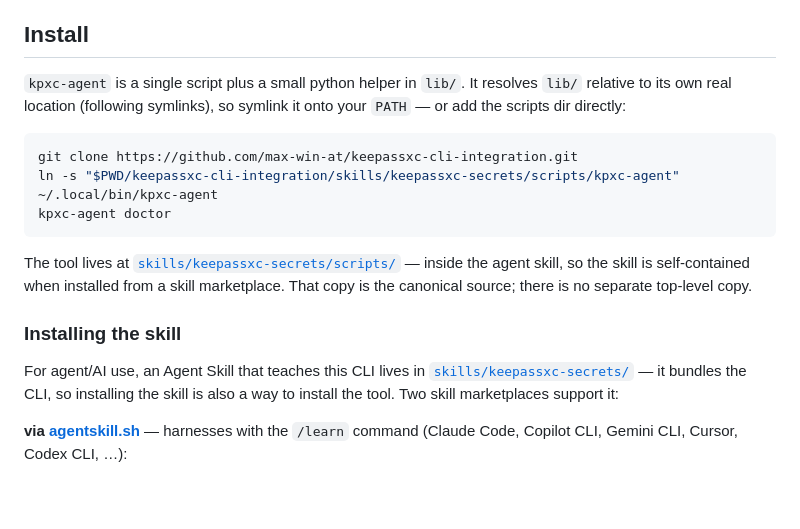
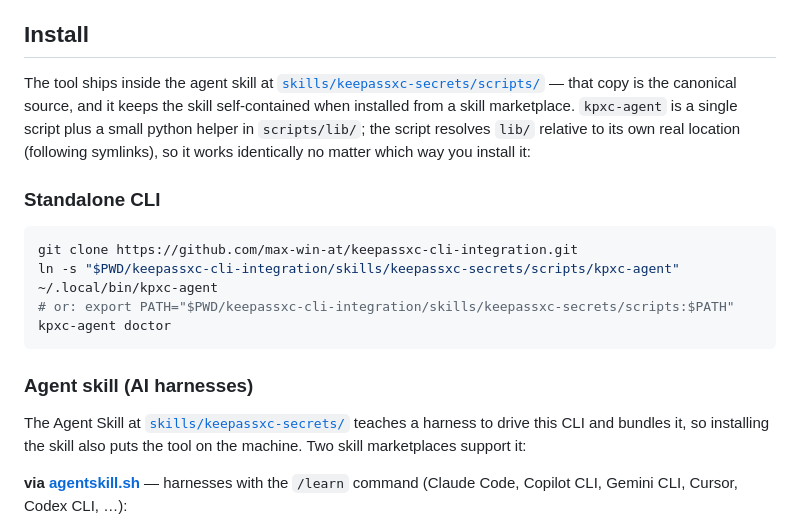
Before and after one commit to max-win-at/keepassxc-cli-integration, a Markdown page: README.md, the part around the change. GitHub-like rendering; blank space fills up the shorter version.

Commit message:
docs: consolidate CLI and skill install into one Install section
The Install section still described the pre-relocation layout: the python helper
was said to live in 'lib/' (that path no longer exists at the repo root) and the
'add the scripts dir directly' alternative had no matching command. It also
duplicated the skill-install subsection, which installs the same bundled tool.

Merge the two into a single Install section: an intro naming the canonical
location (skills/keepassxc-secrets/scripts/), then 'Standalone CLI' and
'Agent skill (AI harnesses)' subsections, with the PATH alternative restored
as a comment.

````diff
--- a/README.md
+++ b/README.md
@@ -31,27 +31,27 @@ tool is that feature for the terminal.
 
 ## Install
 
-`kpxc-agent` is a single script plus a small python helper in `lib/`. It resolves `lib/`
-relative to its own real location (following symlinks), so symlink it onto your `PATH` —
-or add the scripts dir directly:
+The tool ships inside the agent skill at
+[`skills/keepassxc-secrets/scripts/`](skills/keepassxc-secrets/scripts/) — that copy is
+the canonical source, and it keeps the skill self-contained when installed from a skill
+marketplace. `kpxc-agent` is a single script plus a small python helper in
+`scripts/lib/`; the script resolves `lib/` relative to its own real location (following
+symlinks), so it works identically no matter which way you install it:
+
+### Standalone CLI
 
 ```bash
 git clone https://github.com/max-win-at/keepassxc-cli-integration.git
 ln -s "$PWD/keepassxc-cli-integration/skills/keepassxc-secrets/scripts/kpxc-agent" ~/.local/bin/kpxc-agent
+# or: export PATH="$PWD/keepassxc-cli-integration/skills/keepassxc-secrets/scripts:$PATH"
 kpxc-agent doctor
 ```
 
-The tool lives at
-[`skills/keepassxc-secrets/scripts/`](skills/keepassxc-secrets/scripts/) — inside the
-agent skill, so the skill is self-contained when installed from a skill marketplace.
-That copy is the canonical source; there is no separate top-level copy.
+### Agent skill (AI harnesses)
 
-### Installing the skill
-
-For agent/AI use, an Agent Skill that teaches this CLI lives in
-[`skills/keepassxc-secrets/`](skills/keepassxc-secrets/SKILL.md) — it bundles the CLI,
-so installing the skill is also a way to install the tool. Two skill marketplaces
-support it:
+The Agent Skill at [`skills/keepassxc-secrets/`](skills/keepassxc-secrets/SKILL.md)
+teaches a harness to drive this CLI and bundles it, so installing the skill also puts
+the tool on the machine. Two skill marketplaces support it:
 
 **via [agentskill.sh](https://agentskill.sh)** — harnesses with the `/learn` command
 (Claude Code, Copilot CLI, Gemini CLI, Cursor, Codex CLI, …):
````
